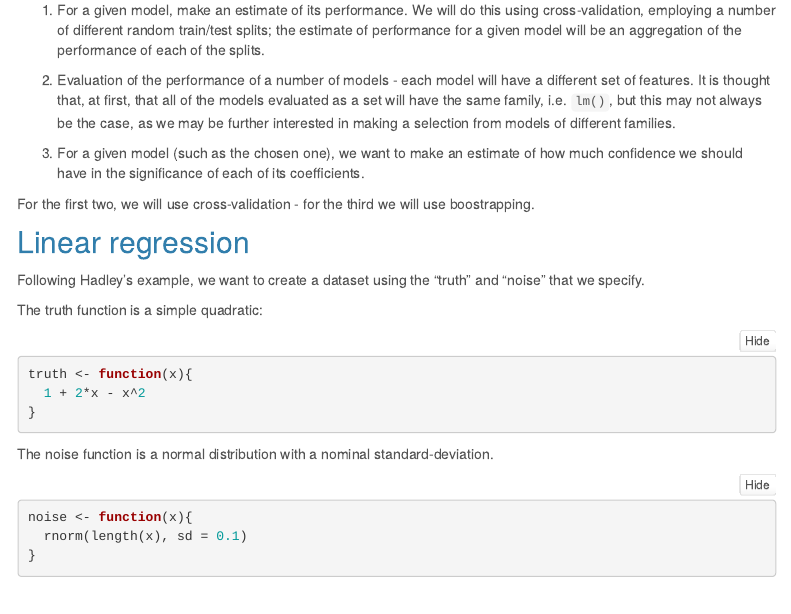
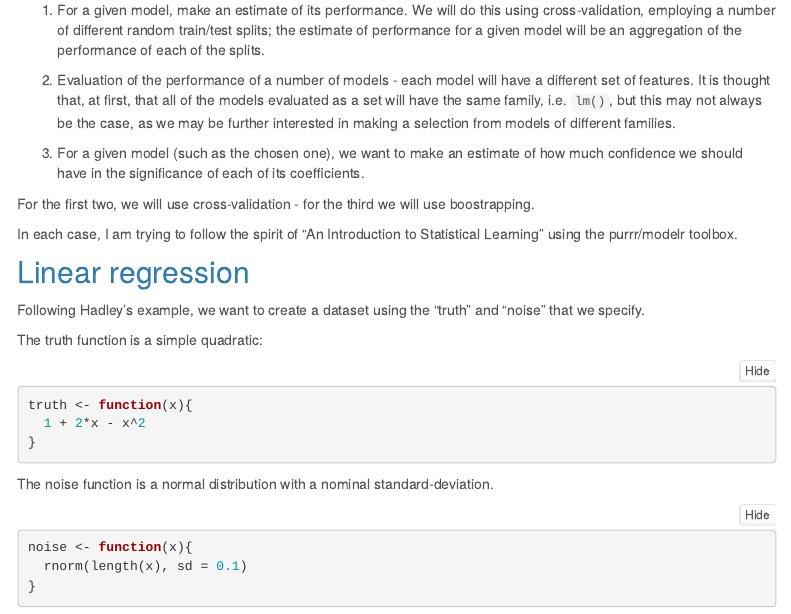
Before and after one commit to ijlyttle/ijlyttle.github.io, an R Markdown document (model_cv_selection.Rmd): the page in a window 1100 px wide, from 410 px down. Rendered offline with R 4.5, knitr and Pandoc, with nearby package versions; code that draws random numbers runs with fixed seeds of ours; menus at the side of the page are left out.

Commit message:
adds explicit reference

```diff
--- a/model_cv_selection.Rmd
+++ b/model_cv_selection.Rmd
@@ -24,6 +24,8 @@ There are three type of things we want to do:
 3. For a given model (such as the chosen one), we want to make an estimate of how much confidence we should have in the significance of each of its coefficients.
 
 For the first two, we will use cross-validation - for the third we will use boostrapping.
+
+In each case, I am trying to follow the spirit of "An Introduction to Statistical Learning" using the purrr/modelr toolbox.
 
 ## Linear regression
 
```
Also changed, not shown: model_cv_selection.html, model_cv_selection_files/figure-html/scatter-1.png, model_cv_selection_files/figure-html/unnamed-chunk-14-1.png, model_cv_selection_files/figure-html/unnamed-chunk-16-1.png, model_cv_selection_files/figure-html/unnamed-chunk-6-1.png, model_cv_selection_files/figure-html/unnamed-chunk-8-1.png.
